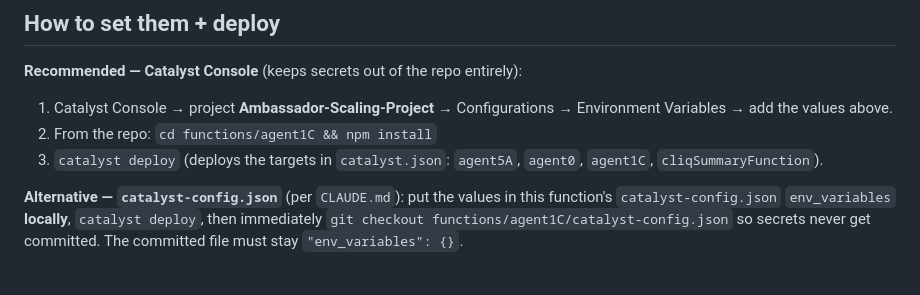
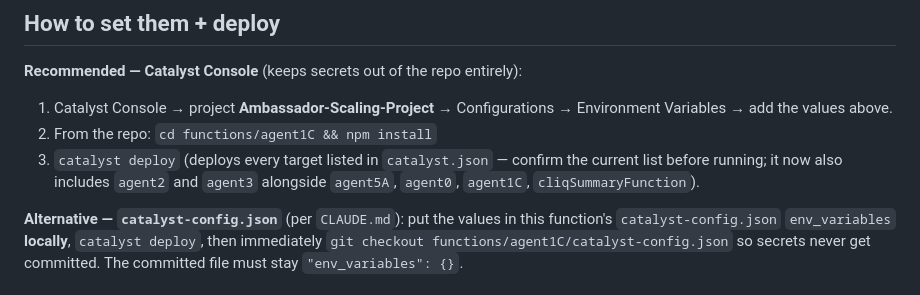
Before and after one commit to jbowman2015/gracelyn-ambassador, a Markdown page: functions/agent1C/DEPLOY.md, the part around the change. Drawn GitHub-style.

```diff
--- a/functions/agent1C/DEPLOY.md
+++ b/functions/agent1C/DEPLOY.md
@@ -45,8 +45,9 @@ alias spellings still accepted). Full program-wide list: `.env.example`.
 1. Catalyst Console → project **Ambassador-Scaling-Project** → Configurations →
    Environment Variables → add the values above.
 2. From the repo: `cd functions/agent1C && npm install`
-3. `catalyst deploy` (deploys the targets in `catalyst.json`: `agent5A`, `agent0`,
-   `agent1C`, `cliqSummaryFunction`).
+3. `catalyst deploy` (deploys every target listed in `catalyst.json` —
+   confirm the current list before running; it now also includes `agent2`
+   and `agent3` alongside `agent5A`, `agent0`, `agent1C`, `cliqSummaryFunction`).
 
 **Alternative — `catalyst-config.json`** (per `CLAUDE.md`): put the values in this
 function's `catalyst-config.json` `env_variables` **locally**, `catalyst deploy`, then
```
Also changed, not shown: CLAUDE.md (+2 -1 lines), docs/planning/Agent_Build_Playbook.md (+1 -1 lines).
